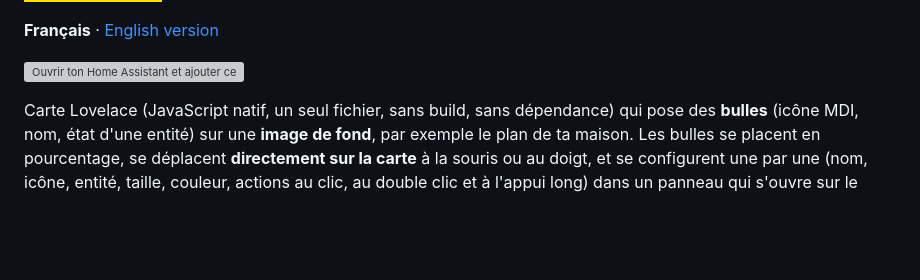
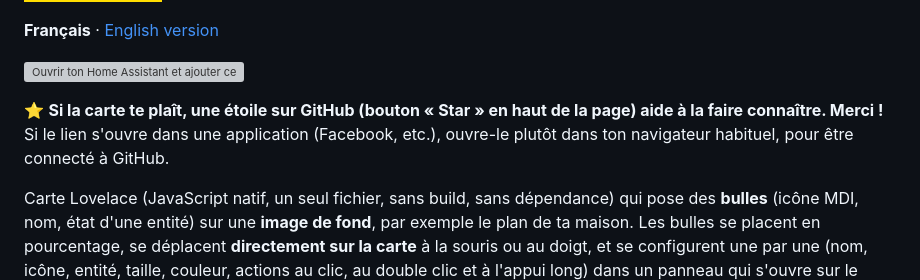
Before and after one commit to SkyTyphon/tile-placer-card, a Markdown page: README.md, the part around the change. GitHub-like rendering; badges without logos; blank space fills up the shorter version; grey boxes are pictures that could not be loaded.

Commit message:
README : invitation à mettre une étoile (français et anglais)
Co-Authored-By: Claude Sonnet 5.5 <noreply@anthropic.com>

```diff
--- a/README.md
+++ b/README.md
@@ -16,6 +16,8 @@
 **Français** · [English version](https://github.com/SkyTyphon/tile-placer-card/blob/main/README_eng.md)
 
 [![Ouvrir ton Home Assistant et ajouter ce dépôt dans HACS.](https://my.home-assistant.io/badges/hacs_repository.svg)](https://my.home-assistant.io/redirect/hacs_repository/?owner=SkyTyphon&repository=tile-placer-card&category=plugin)
+
+⭐ **Si la carte te plaît, une étoile sur GitHub (bouton « Star » en haut de la page) aide à la faire connaître. Merci !** Si le lien s'ouvre dans une application (Facebook, etc.), ouvre-le plutôt dans ton navigateur habituel, pour être connecté à GitHub.
 
 Carte Lovelace (JavaScript natif, un seul fichier, sans build, sans dépendance) qui pose des **bulles** (icône MDI, nom, état d'une entité) sur une **image de fond**, par exemple le plan de ta maison. Les bulles se placent en pourcentage, se déplacent **directement sur la carte** à la souris ou au doigt, et se configurent une par une (nom, icône, entité, taille, couleur, actions au clic, au double clic et à l'appui long) dans un panneau qui s'ouvre sur le plan. Les modifications sont enregistrées dans le dashboard.
 
```
Also changed, not shown: README_eng.md (+2 -0 lines).
